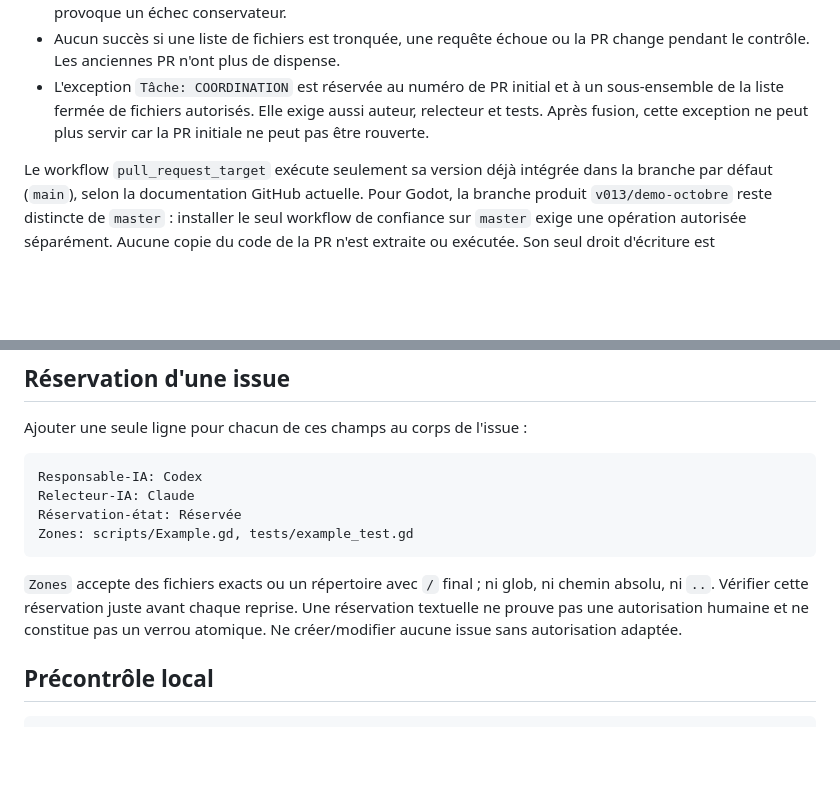
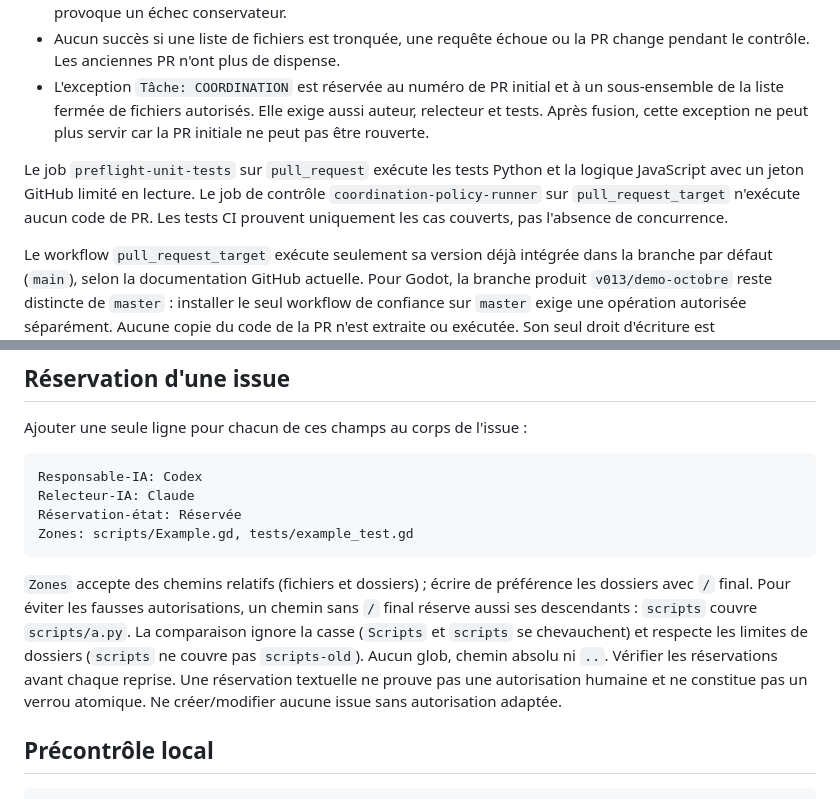
Before and after one commit to vadorus/Jade-genesis, a Markdown page: docs/AI_ENFORCEMENT.md, 2 parts joined by grey strips. GitHub-like rendering; blank space fills up the shorter version.

Commit message:
docs(coordination): define safe scope matching and CI boundaries

````diff
--- a/docs/AI_ENFORCEMENT.md
+++ b/docs/AI_ENFORCEMENT.md
@@ -22,6 +22,11 @@ permission de commit, push ou intervention sensible.
 - L'exception `Tâche: COORDINATION` est réservée au numéro de PR initial et à
   un sous-ensemble de la liste fermée de fichiers autorisés. Elle exige aussi auteur, relecteur et tests. Après fusion, cette exception ne peut plus servir car la PR initiale ne peut pas être rouverte.
 
+Le job `preflight-unit-tests` sur `pull_request` exécute les tests Python et la
+logique JavaScript avec un jeton GitHub limité en lecture. Le job de contrôle
+`coordination-policy-runner` sur `pull_request_target` n'exécute aucun code de PR.
+Les tests CI prouvent uniquement les cas couverts, pas l'absence de concurrence.
+
 Le workflow `pull_request_target` exécute seulement sa version déjà intégrée
 dans la branche par défaut (`main`), selon la documentation GitHub actuelle.
 Pour Godot, la branche produit `v013/demo-octobre` reste distincte de `master` :
@@ -42,8 +47,12 @@ Réservation-état: Réservée
 Zones: scripts/Example.gd, tests/example_test.gd
 ```
 
-`Zones` accepte des fichiers exacts ou un répertoire avec `/` final ; ni glob,
-ni chemin absolu, ni `..`. Vérifier cette réservation juste avant chaque reprise.
+`Zones` accepte des chemins relatifs (fichiers et dossiers) ; écrire de préférence
+les dossiers avec `/` final. Pour éviter les fausses autorisations, un chemin sans
+`/` final réserve aussi ses descendants : `scripts` couvre `scripts/a.py`.
+La comparaison ignore la casse (`Scripts` et `scripts` se chevauchent) et respecte
+les limites de dossiers (`scripts` ne couvre pas `scripts-old`). Aucun glob,
+chemin absolu ni `..`. Vérifier les réservations avant chaque reprise.
 Une réservation textuelle ne prouve pas une autorisation humaine et ne constitue
 pas un verrou atomique. Ne créer/modifier aucune issue sans autorisation adaptée.
 
````
